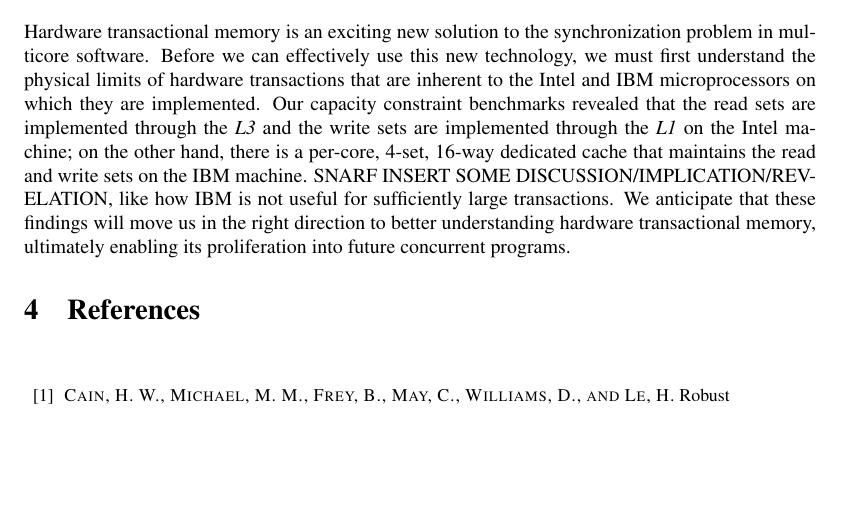
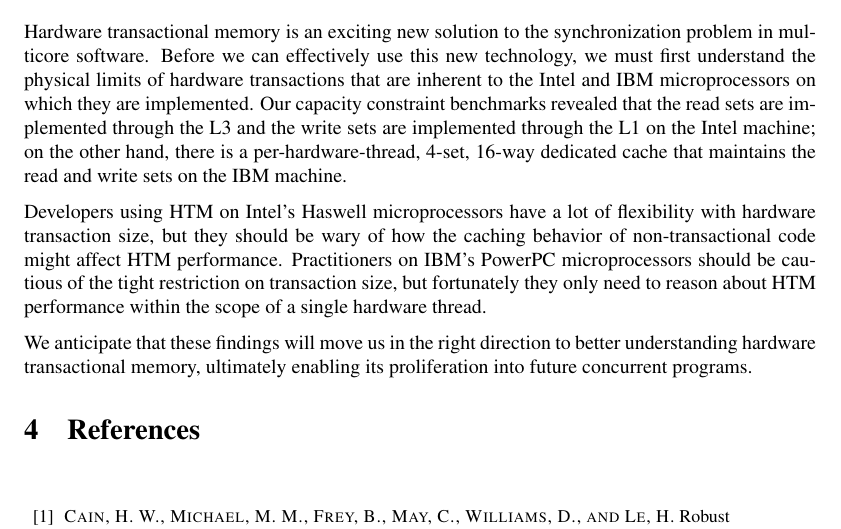
Before and after one commit to nauttuan/wttm, a LaTeX paper (document.tex, which reads conclusion.tex): part of page 6 of 7, cut so that both start at the same text, the shorter picture padded with empty space. Compiled offline with pdfLaTeX.

Commit message:
added some takeaways to the conclusion

```diff
--- a/conclusion.tex
+++ b/conclusion.tex
@@ -4,11 +4,18 @@
 technology, we must first understand the physical limits of hardware
 transactions that are inherent to the Intel and IBM microprocessors on which
 they are implemented. Our capacity constraint benchmarks revealed that the read
-sets are implemented through the \textit{L3} and the write sets are implemented
-through the \textit{L1} on the Intel machine; on the other hand, there is a
-per-core, 4-set, 16-way dedicated cache that maintains the read and write sets
-on the IBM machine. SNARF INSERT SOME DISCUSSION/IMPLICATION/REVELATION, like how IBM
-is not useful for sufficiently large transactions. We anticipate that these
-findings will move us in the right direction to better understanding hardware
-transactional memory, ultimately enabling its proliferation into future
-concurrent programs.
+sets are implemented through the {L3} and the write sets are implemented through
+the {L1} on the Intel machine; on the other hand, there is a
+per-hardware-thread, 4-set, 16-way dedicated cache that maintains the read and
+write sets on the IBM machine.
+
+Developers using HTM on Intel's Haswell microprocessors have a lot of
+flexibility with hardware transaction size, but they should be wary of how the
+caching behavior of non-transactional code might affect HTM performance.
+Practitioners on IBM's PowerPC microprocessors should be cautious of the tight
+restriction on transaction size, but fortunately they only need to reason about
+HTM performance within the scope of a single hardware thread.
+
+We anticipate that these findings will move us in the right direction to better
+understanding hardware transactional memory, ultimately enabling its
+proliferation into future concurrent programs.
```
Also changed, not shown: document.pdf.
